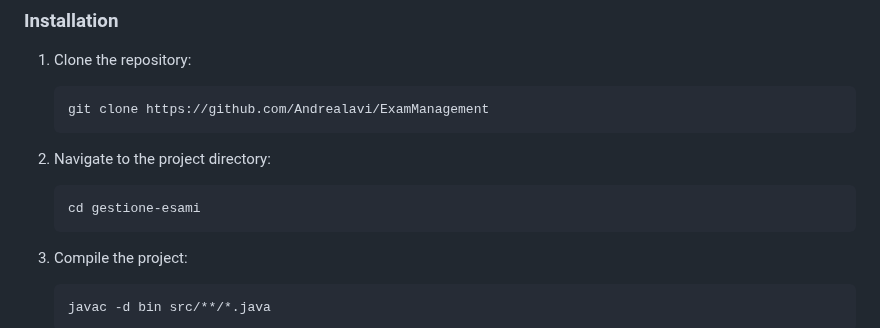
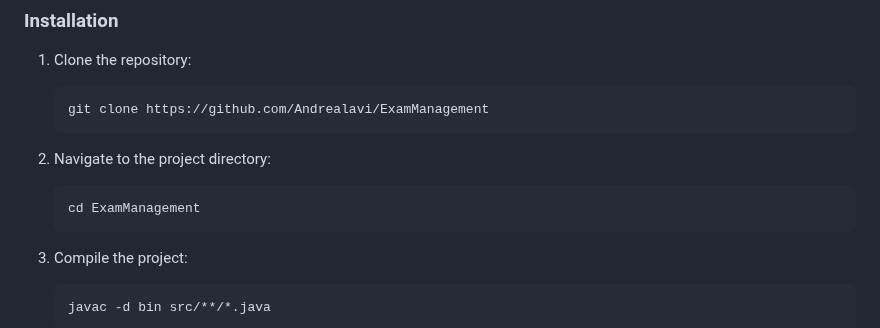
Before and after one commit to Andrealavi/ExamManagement, a Markdown page: README.md, the part around the change. GitHub-like rendering.

````diff
--- a/README.md
+++ b/README.md
@@ -74,7 +74,7 @@ This application provides professors with an intuitive tool to manage and track
 
 2. Navigate to the project directory:
    ```bash
-   cd gestione-esami
+   cd ExamManagement
    ```
 
 3. Compile the project:
````
